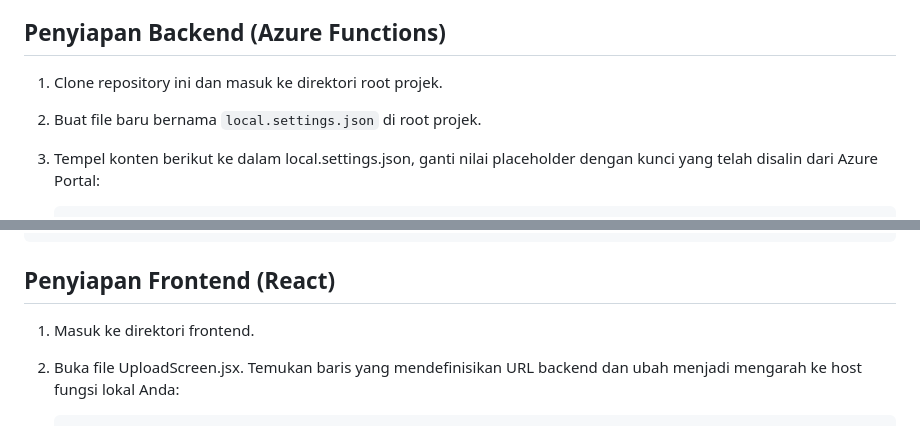
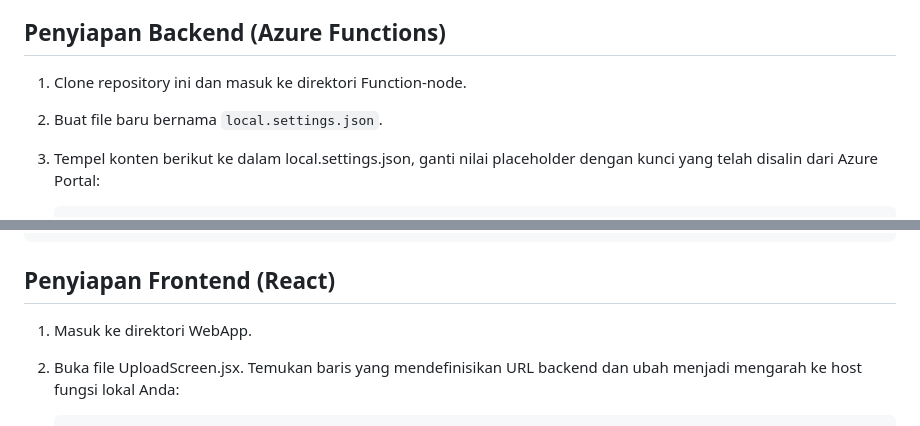
Before and after one commit to Tosaagi/BITSPLIT-Local, a Markdown page: README.md, 2 parts joined by grey strips. GitHub-like rendering.

```diff
--- a/README.md
+++ b/README.md
@@ -22,8 +22,8 @@ Untuk menjalankan projek ini di mesin lokal, perlu untuk menyiapkan sumber daya
   2) Setelah berhasil dibuat, buka bagian Keys and Endpoint pada sumber daya tersebut. Salin Key 1 dan Endpoint URL.
 
 ## Penyiapan Backend (Azure Functions)
-  1) Clone repository ini dan masuk ke direktori root projek.
-  2) Buat file baru bernama `local.settings.json` di root projek.
+  1) Clone repository ini dan masuk ke direktori Function-node.
+  2) Buat file baru bernama `local.settings.json`.
   3) Tempel konten berikut ke dalam local.settings.json, ganti nilai placeholder dengan kunci yang telah disalin dari Azure Portal:
 
           {
@@ -56,7 +56,7 @@ API backend sekarang berjalan, biasanya pada port berikut:
     http://localhost:7071
 
 ## Penyiapan Frontend (React)
-  1) Masuk ke direktori frontend.
+  1) Masuk ke direktori WebApp.
   2) Buka file UploadScreen.jsx. Temukan baris yang mendefinisikan URL backend dan ubah menjadi mengarah ke host fungsi lokal Anda:
 
          // SEBELUM
```
